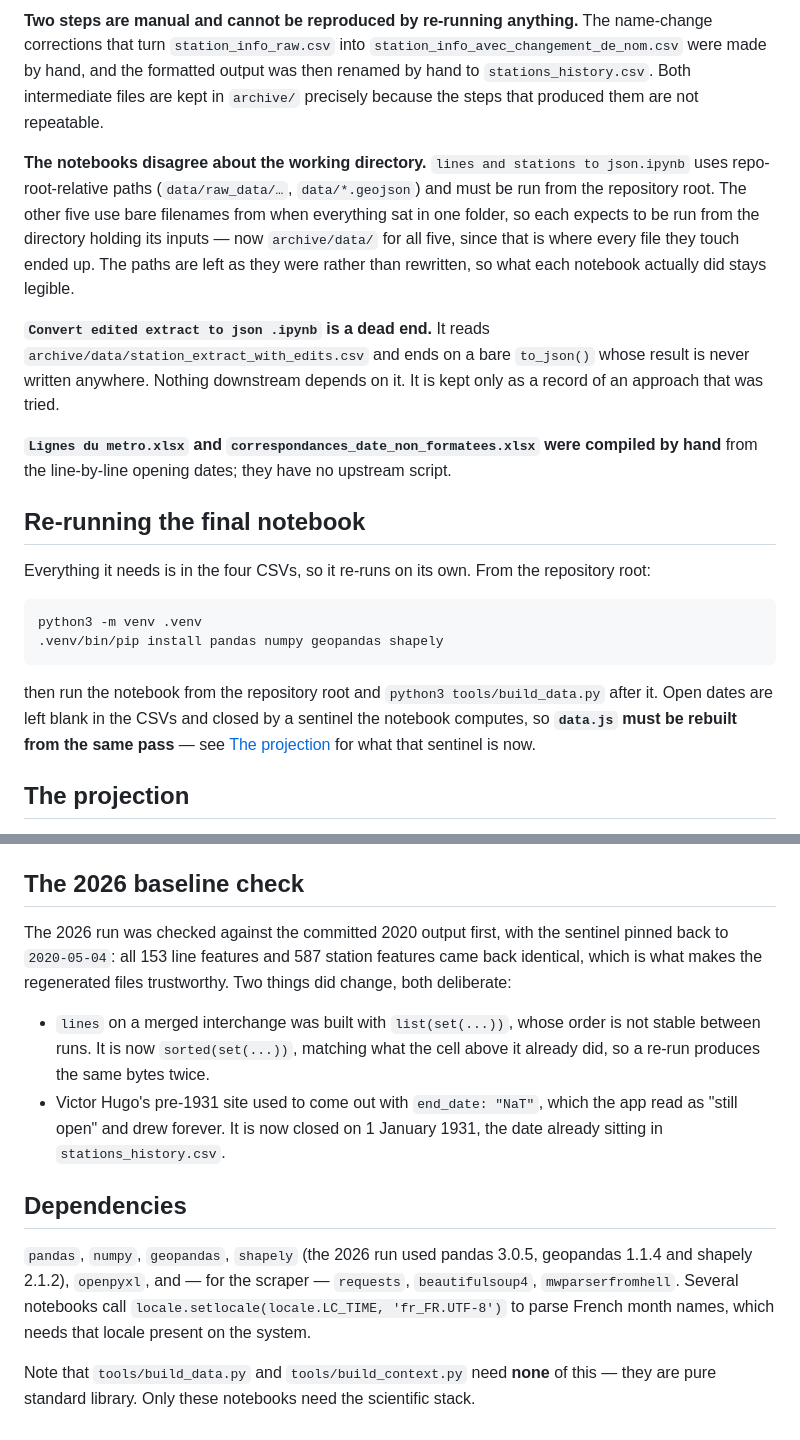
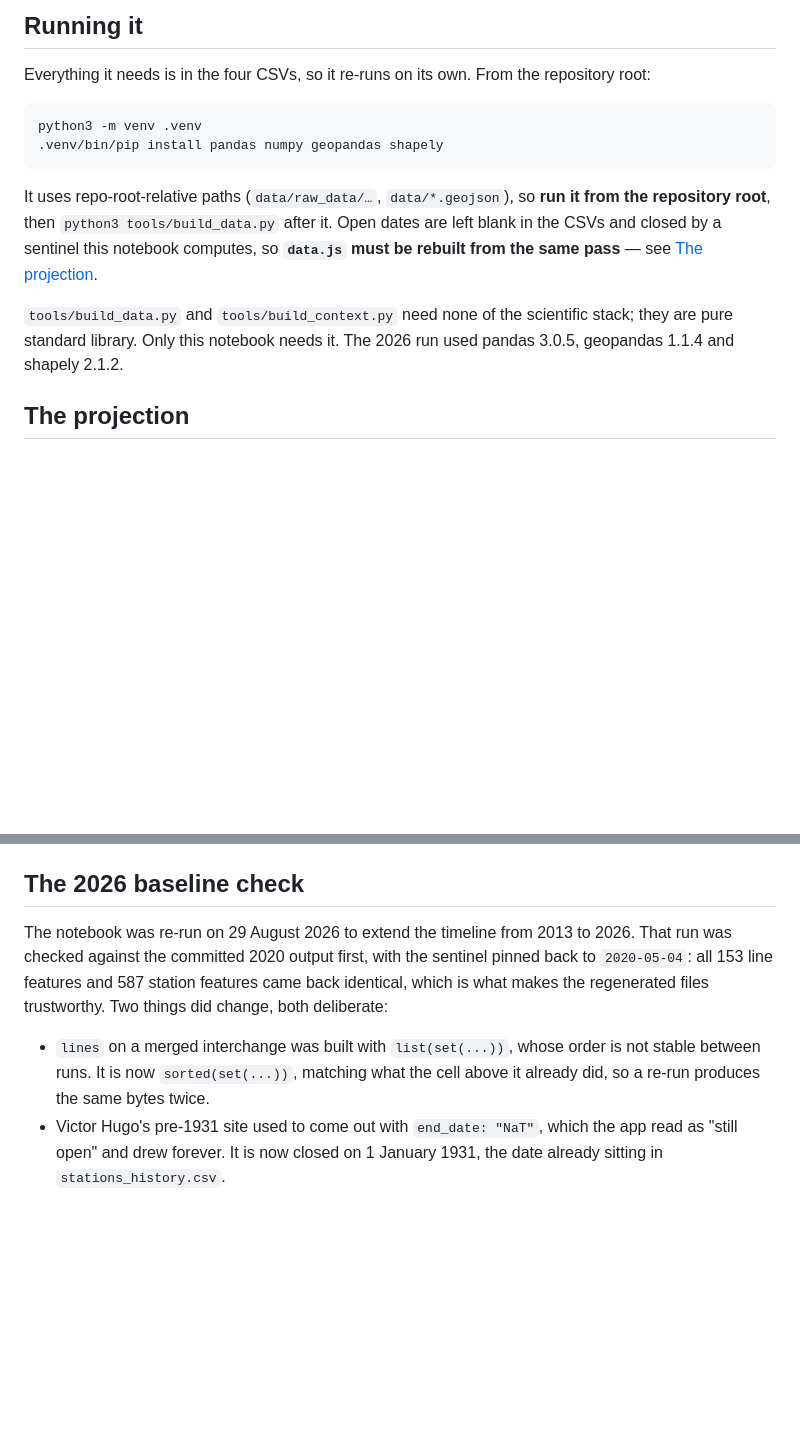
Before and after one commit to Brouif/metro-de-paris, a Markdown page: data_set_creation/README.md, 2 parts joined by grey strips. Rendered like a GitHub page; blank space fills up the shorter version.

````diff
--- a/data_set_creation/README.md
+++ b/data_set_creation/README.md
@@ -79,27 +30,4 @@ left as it is, for the same reason.
-**Two steps are manual and cannot be reproduced by re-running anything.** The
-name-change corrections that turn `station_info_raw.csv` into
-`station_info_avec_changement_de_nom.csv` were made by hand, and the formatted
-output was then renamed by hand to `stations_history.csv`. Both intermediate files
-are kept in `archive/` precisely because the steps that produced them are not
-repeatable.
-
-**The notebooks disagree about the working directory.** `lines and stations to
-json.ipynb` uses repo-root-relative paths (`data/raw_data/…`, `data/*.geojson`) and
-must be run from the repository root. The other five use bare filenames from when
-everything sat in one folder, so each expects to be run from the directory holding
-its inputs — now `archive/data/` for all five, since that is where every file they
-touch ended up. The paths are left as they were rather than rewritten, so what each
-notebook actually did stays legible.
-
-**`Convert edited extract to json .ipynb` is a dead end.** It reads
-`archive/data/station_extract_with_edits.csv` and ends on a bare `to_json()` whose result
-is never written anywhere. Nothing downstream depends on it. It is kept only as a
-record of an approach that was tried.
-
-**`Lignes du metro.xlsx` and `correspondances_date_non_formatees.xlsx` were compiled
-by hand** from the line-by-line opening dates; they have no upstream script.
-
-## Re-running the final notebook
+## Running it
 
 Everything it needs is in the four CSVs, so it re-runs on its own. From the
 repository root:
@@ -109,10 +37,15 @@ python3 -m venv .venv
 .venv/bin/pip install pandas numpy geopandas shapely
 ```
 
-then run the notebook from the repository root and `python3 tools/build_data.py`
-after it. Open dates are left blank in the CSVs and closed by a sentinel the
-notebook computes, so **`data.js` must be rebuilt from the same pass** — see
-[The projection](#the-projection) for what that sentinel is now.
+It uses repo-root-relative paths (`data/raw_data/…`, `data/*.geojson`), so **run
+it from the repository root**, then `python3 tools/build_data.py` after it. Open
+dates are left blank in the CSVs and closed by a sentinel this notebook
+computes, so **`data.js` must be rebuilt from the same pass** — see
+[The projection](#the-projection).
+
+`tools/build_data.py` and `tools/build_context.py` need none of the scientific
+stack; they are pure standard library. Only this notebook needs it. The 2026 run
+used pandas 3.0.5, geopandas 1.1.4 and shapely 2.1.2.
 
 ## The projection
 
@@ -143,7 +76,8 @@ Two consequences worth knowing:
 
 ## The 2026 baseline check
 
-The 2026 run was checked against the committed 2020 output first, with the
+The notebook was re-run on 29 August 2026 to extend the timeline from 2013 to
+2026. That run was checked against the committed 2020 output first, with the
 sentinel pinned back to `2020-05-04`: all 153 line features and 587 station
 features came back identical, which is what makes the regenerated files
 trustworthy. Two things did change, both deliberate:
@@ -154,14 +88,3 @@ trustworthy. Two things did change, both deliberate:
 - Victor Hugo's pre-1931 site used to come out with `end_date: "NaT"`, which the
   app read as "still open" and drew forever. It is now closed on 1 January 1931,
   the date already sitting in `stations_history.csv`.
-
-## Dependencies
-
-`pandas`, `numpy`, `geopandas`, `shapely` (the 2026 run used pandas 3.0.5,
-geopandas 1.1.4 and shapely 2.1.2), `openpyxl`, and — for the scraper —
-`requests`, `beautifulsoup4`, `mwparserfromhell`. Several notebooks call
-`locale.setlocale(locale.LC_TIME, 'fr_FR.UTF-8')` to parse French month names, which
-needs that locale present on the system.
-
-Note that `tools/build_data.py` and `tools/build_context.py` need **none** of this —
-they are pure standard library. Only these notebooks need the scientific stack.
````
Also changed, not shown: other parts of data_set_creation/README.md (+18 -67 lines), README.md (+5 -4 lines), archive/README.md (added, +97 -0 lines).
